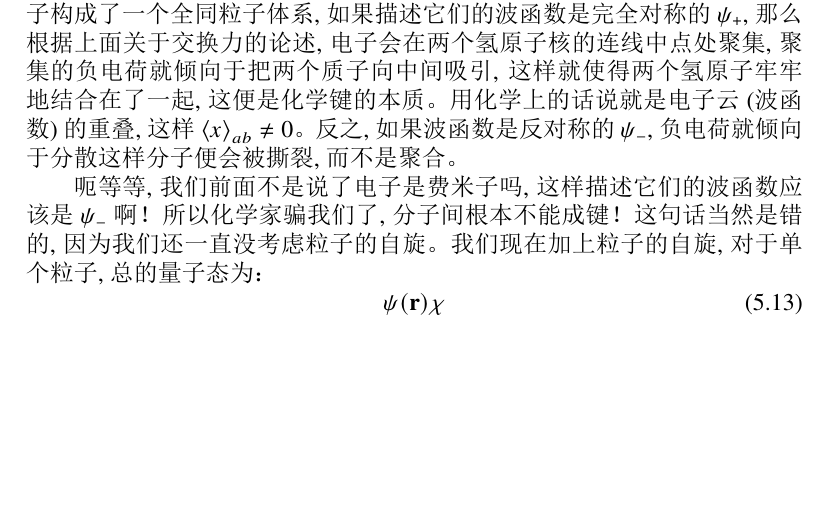
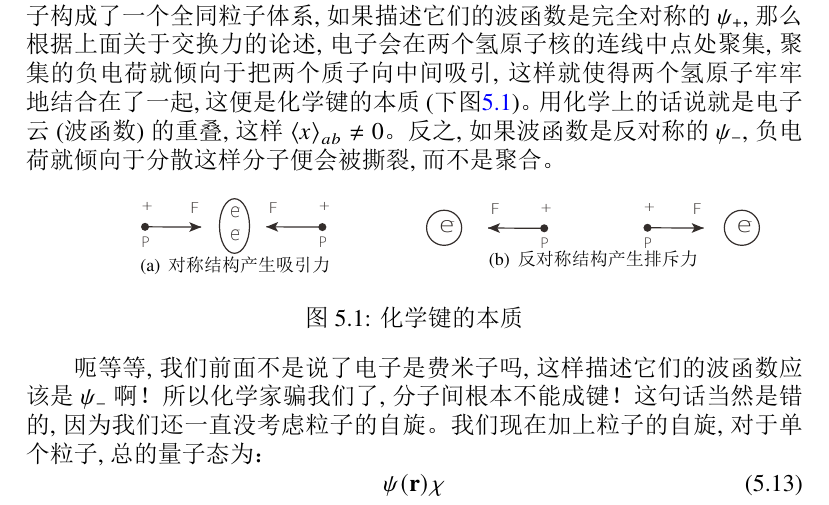
Before and after one commit to WHUZBF/My_notes, a LaTeX document (sourcecode.tex): part of page 104 of 141, cut so that both start at the same text, the shorter picture padded with empty space. The pictures show the PDF file sourcecode.pdf that the author committed with the source.

Commit message:
加了个插图

```diff
--- a/sourcecode.tex
+++ b/sourcecode.tex
@@ -3234,8 +3234,27 @@
     \subsubsection*{共价键}
     交换力的一个重要表现就是化学中的化学键, 我们考虑最简单的氢气分子$\mathrm{H}_2$。成键的是环绕两个质子的两个电子, 假设它们都处于基态。两个电子构成了一个全同粒子体系,
     如果描述它们的波函数是完全对称的$\psi_+$, 那么根据上面关于交换力的论述, 电子会在两个氢原子核的连线中点处聚集, 聚集的负电荷就倾向于把两个质子向中间吸引, 这样就使得两个氢原子
-    牢牢地结合在了一起, 这便是化学键的本质。用化学上的话说就是电子云(波函数)的重叠, 这样$\braket{x}_{ab}\neq 0$。反之, 如果波函数是反对称的$\psi_-$, 负电荷就倾向于分散
+    牢牢地结合在了一起, 这便是化学键的本质(下图\ref{fig:5.1})。用化学上的话说就是电子云(波函数)的重叠, 这样$\braket{x}_{ab}\neq 0$。反之, 如果波函数是反对称的$\psi_-$, 负电荷就倾向于分散
     这样分子便会被撕裂, 而不是聚合。
+    \begin{figure}[htbp]
+        \centering
+        \subfigure[对称结构产生吸引力] %第一张子图
+        {
+            \begin{minipage}{6cm}
+            \centering          %子图居中
+            \includegraphics[scale=0.6]{fig/5-1-a.eps}
+            \end{minipage}
+        }
+        \subfigure[反对称结构产生排斥力] %第二张子图
+        {
+            \begin{minipage}{6cm}
+            \centering      %子图居中
+            \includegraphics[scale=0.6]{fig/5-1-b.eps}
+            \end{minipage}
+        }
+        \caption{化学键的本质}   %大图名称
+        \label{fig:5.1}  %图片引用标记
+    \end{figure}
 
     呃等等, 我们前面不是说了电子是费米子吗, 这样描述它们的波函数应该是$\psi_-$啊！所以化学家骗我们了, 分子间根本不能成键！这句话当然是错的, 因为我们还一直没考虑
     粒子的自旋。我们现在加上粒子的自旋, 对于单个粒子, 总的量子态为：
```
Also changed, not shown: fig/5-1-a.eps (added), fig/5-1-b.eps (added), sourcecode.pdf, 3 other files.
